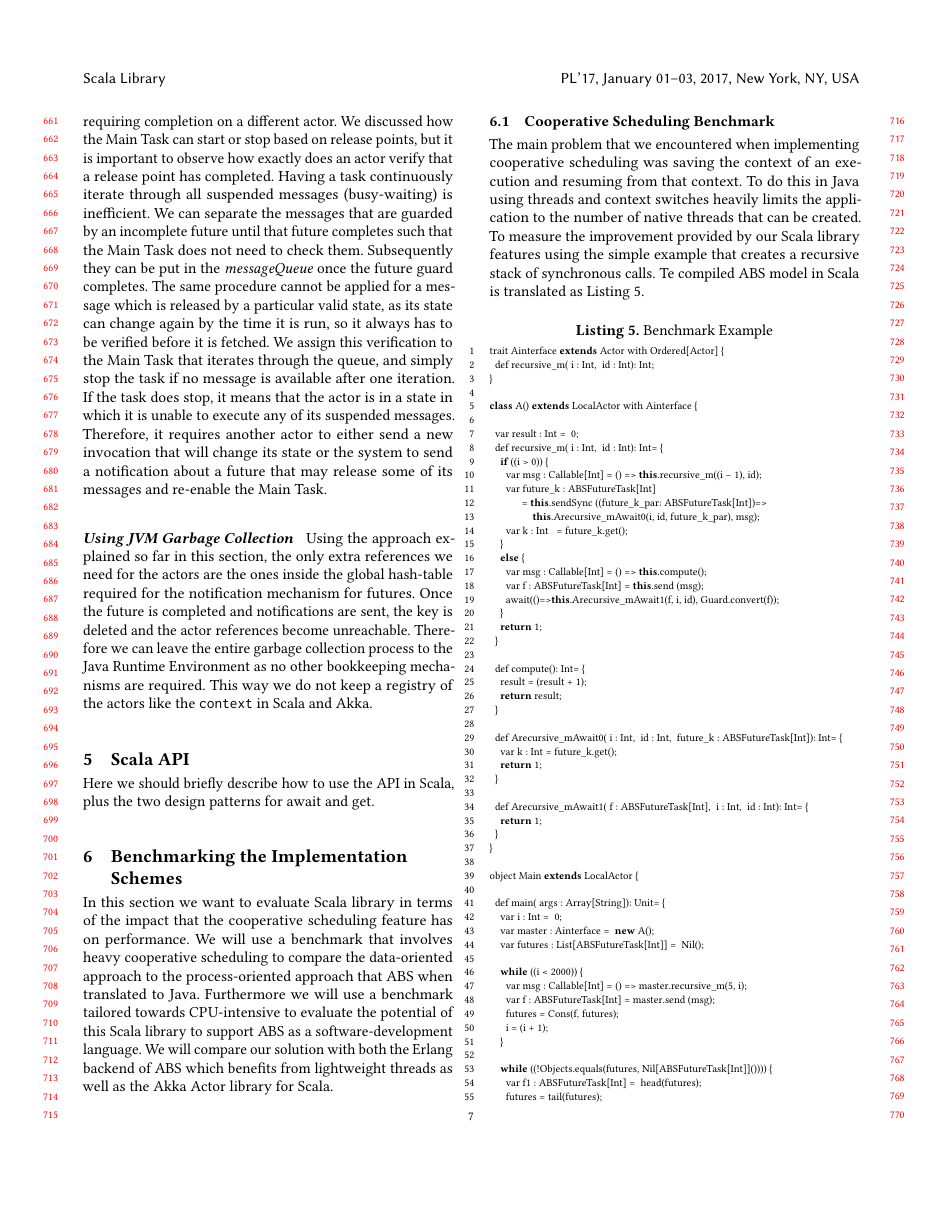
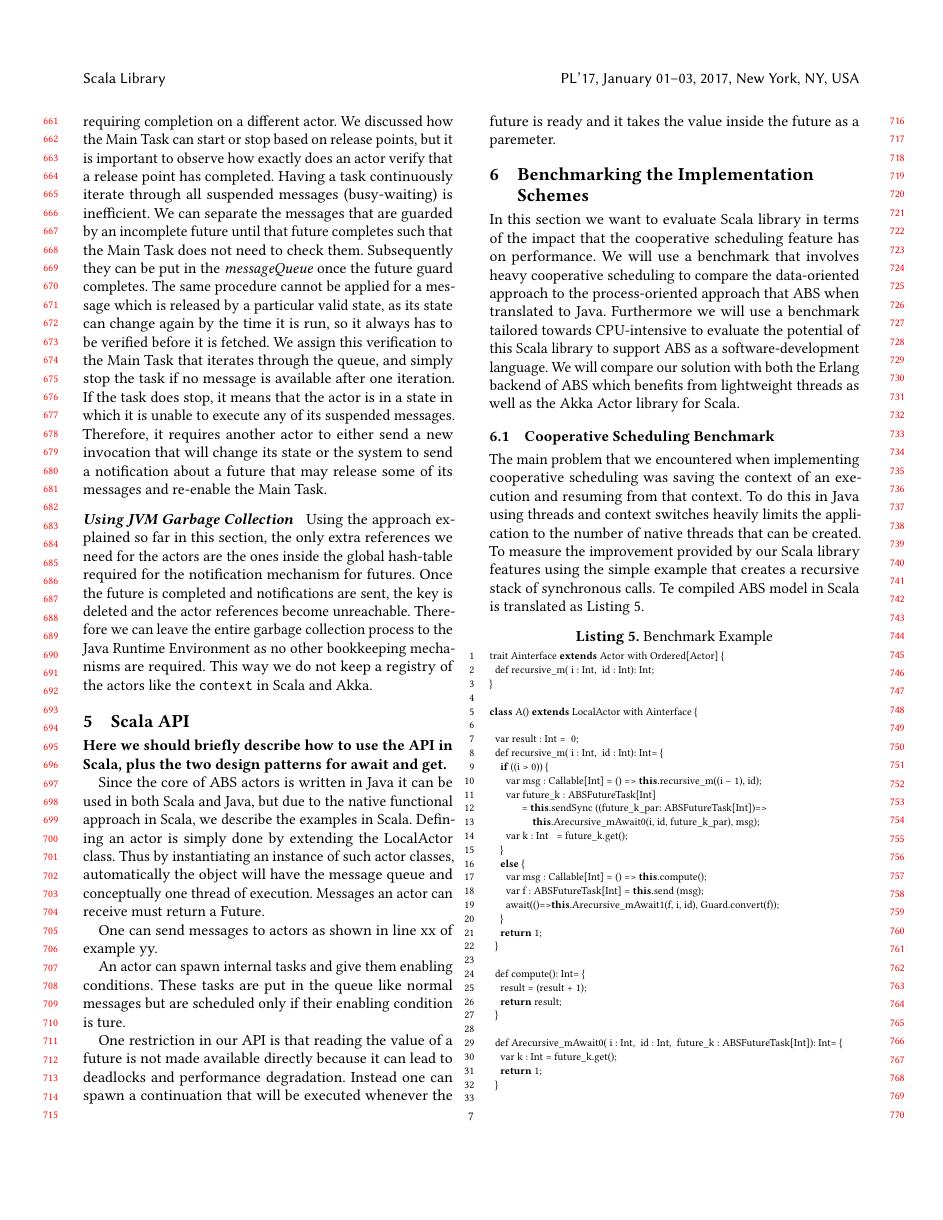
Before and after one commit to vlad-serbanescu/scala2017, a LaTeX paper (acmart-sigplanproc-template.tex, which reads runtime.tex): page 7 of 9 before the commit and page 7 of 10 after it. Compiled offline with pdfLaTeX.

Commit message:
Some words on Scala API

```diff
--- a/runtime.tex
+++ b/runtime.tex
@@ -91,4 +91,15 @@ Using the approach explained so far in this section, the only extra references w
 
 \section{Scala API}
 
-Here we should briefly describe how to use the API in Scala, plus the two design patterns for await and get.
+\newcommand{\future}{\lstinline{Future}}
+
+{\bf Here we should briefly describe how to use the API in Scala, plus the two design patterns for await and get.}
+
+Since the core of ABS actors is written in Java it can be used in both Scala and Java, but due to the native functional approach in Scala, we describe the examples in Scala.
+Defining an actor is simply done by extending the \lstinline{LocalActor} class. Thus by instantiating an instance of such actor classes, automatically the object will have the message queue and conceptually one thread of execution. Messages an actor can receive must return a \future.
+
+One can send messages to actors as shown in line xx of example yy.
+
+An actor can spawn internal tasks and give them enabling conditions. These tasks are put in the queue like normal messages but are scheduled only if their enabling condition is ture.
+
+One restriction in our API is that reading the value of a future is not made available directly because it can lead to deadlocks and performance degradation. Instead one can spawn a continuation that will be executed whenever the future is ready and it takes the value inside the future as a paremeter.
```
